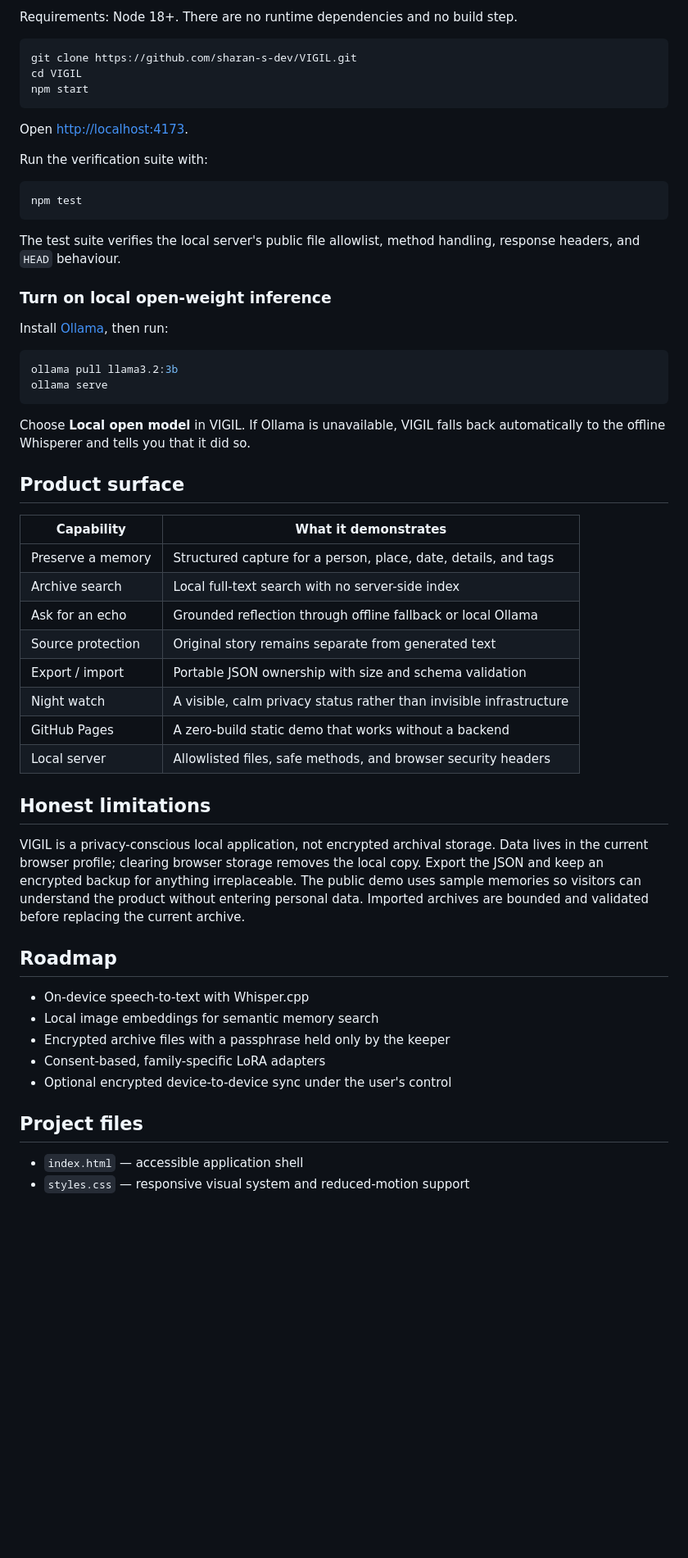
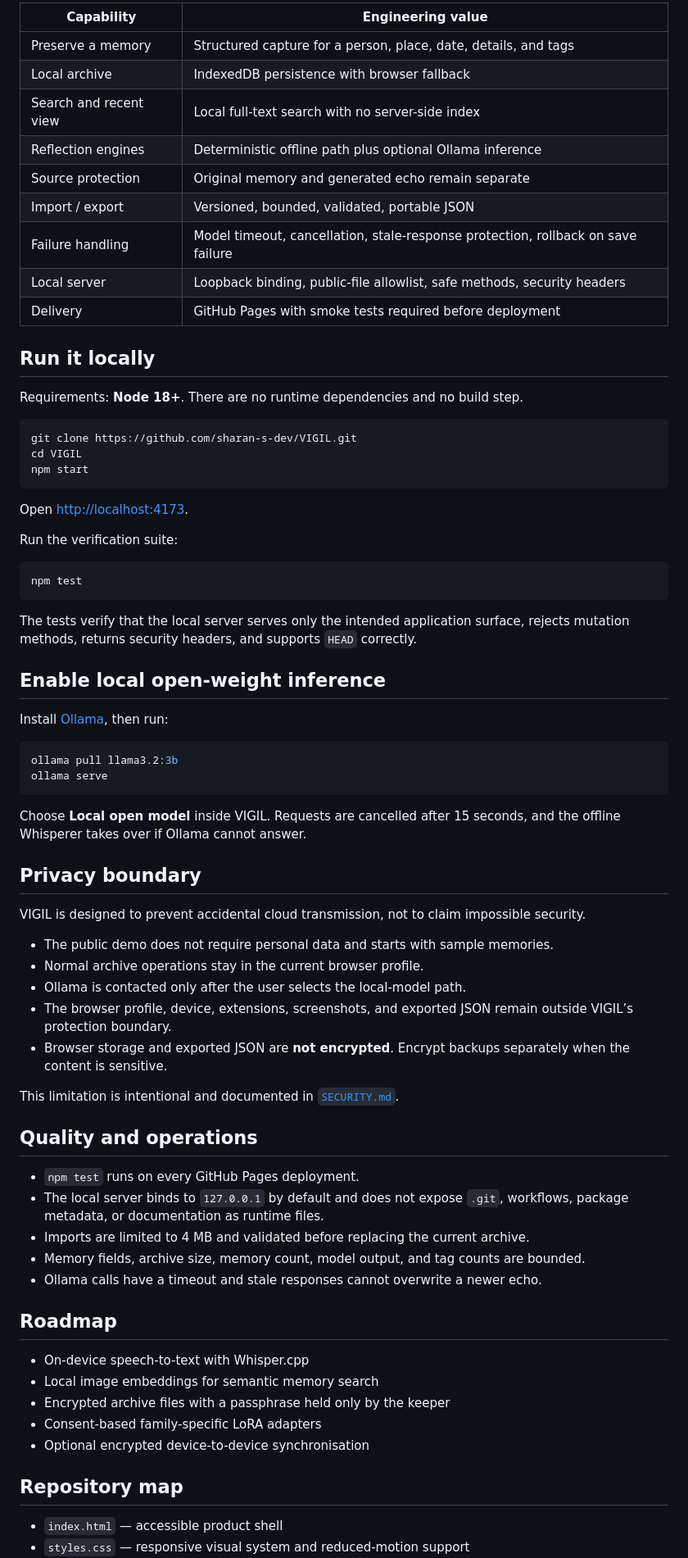
Before and after one commit to sharan-s-dev/VIGIL, a Markdown page: README.md, the part around one of its changes. Shown at 82% size. Drawn GitHub-style; blank space fills up the shorter version.

````diff
--- a/README.md
+++ b/README.md
@@ -62,5 +72,19 @@ The public GitHub Pages demo is static and works through the offline path. When
 
-Requirements: Node 18+. There are no runtime dependencies and no build step.
+| Capability | Engineering value |
+| --- | --- |
+| Preserve a memory | Structured capture for a person, place, date, details, and tags |
+| Local archive | IndexedDB persistence with browser fallback |
+| Search and recent view | Local full-text search with no server-side index |
+| Reflection engines | Deterministic offline path plus optional Ollama inference |
+| Source protection | Original memory and generated echo remain separate |
+| Import / export | Versioned, bounded, validated, portable JSON |
+| Failure handling | Model timeout, cancellation, stale-response protection, rollback on save failure |
+| Local server | Loopback binding, public-file allowlist, safe methods, security headers |
+| Delivery | GitHub Pages with smoke tests required before deployment |
+
+## Run it locally
+
+Requirements: **Node 18+**. There are no runtime dependencies and no build step.
 
 ```bash
 git clone https://github.com/sharan-s-dev/VIGIL.git
@@ -70,15 +94,15 @@ npm start
 
 Open <http://localhost:4173>.
 
-Run the verification suite with:
+Run the verification suite:
 
 ```bash
 npm test
 ```
 
-The test suite verifies the local server's public file allowlist, method handling, response headers, and `HEAD` behaviour.
+The tests verify that the local server serves only the intended application surface, rejects mutation methods, returns security headers, and supports `HEAD` correctly.
 
-### Turn on local open-weight inference
+## Enable local open-weight inference
 
 Install [Ollama](https://ollama.com/), then run:
 
@@ -87,34 +111,37 @@ ollama pull llama3.2:3b
 ollama serve
 ```
 
-Choose **Local open model** in VIGIL. If Ollama is unavailable, VIGIL falls back automatically to the offline Whisperer and tells you that it did so.
+Choose **Local open model** inside VIGIL. Requests are cancelled after 15 seconds, and the offline Whisperer takes over if Ollama cannot answer.
 
-## Product surface
+## Privacy boundary
 
-| Capability | What it demonstrates |
-| --- | --- |
-| Preserve a memory | Structured capture for a person, place, date, details, and tags |
-| Archive search | Local full-text search with no server-side index |
-| Ask for an echo | Grounded reflection through offline fallback or local Ollama |
-| Source protection | Original story remains separate from generated text |
-| Export / import | Portable JSON ownership with size and schema validation |
-| Night watch | A visible, calm privacy status rather than invisible infrastructure |
-| GitHub Pages | A zero-build static demo that works without a backend |
-| Local server | Allowlisted files, safe methods, and browser security headers |
+VIGIL is designed to prevent accidental cloud transmission, not to claim impossible security.
 
-## Honest limitations
+- The public demo does not require personal data and starts with sample memories.
+- Normal archive operations stay in the current browser profile.
+- Ollama is contacted only after the user selects the local-model path.
+- The browser profile, device, extensions, screenshots, and exported JSON remain outside VIGIL’s protection boundary.
+- Browser storage and exported JSON are **not encrypted**. Encrypt backups separately when the content is sensitive.
 
-VIGIL is a privacy-conscious local application, not encrypted archival storage. Data lives in the current browser profile; clearing browser storage removes the local copy. Export the JSON and keep an encrypted backup for anything irreplaceable. The public demo uses sample memories so visitors can understand the product without entering personal data. Imported archives are bounded and validated before replacing the current archive.
+This limitation is intentional and documented in [`SECURITY.md`](SECURITY.md).
+
+## Quality and operations
+
+- `npm test` runs on every GitHub Pages deployment.
+- The local server binds to `127.0.0.1` by default and does not expose `.git`, workflows, package metadata, or documentation as runtime files.
+- Imports are limited to 4 MB and validated before replacing the current archive.
+- Memory fields, archive size, memory count, model output, and tag counts are bounded.
+- Ollama calls have a timeout and stale responses cannot overwrite a newer echo.
 
 ## Roadmap
 
 - On-device speech-to-text with Whisper.cpp
 - Local image embeddings for semantic memory search
 - Encrypted archive files with a passphrase held only by the keeper
-- Consent-based, family-specific LoRA adapters
-- Optional encrypted device-to-device sync under the user's control
+- Consent-based family-specific LoRA adapters
+- Optional encrypted device-to-device synchronisation
 
-## Project files
+## Repository map
 
-- `index.html` — accessible application shell
+- `index.html` — accessible product shell
 - `styles.css` — responsive visual system and reduced-motion support
````
Also changed, not shown: other parts of README.md (+51 -41 lines).
